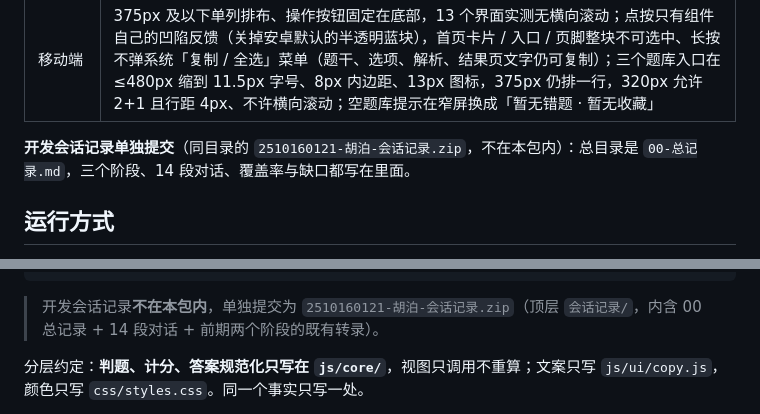
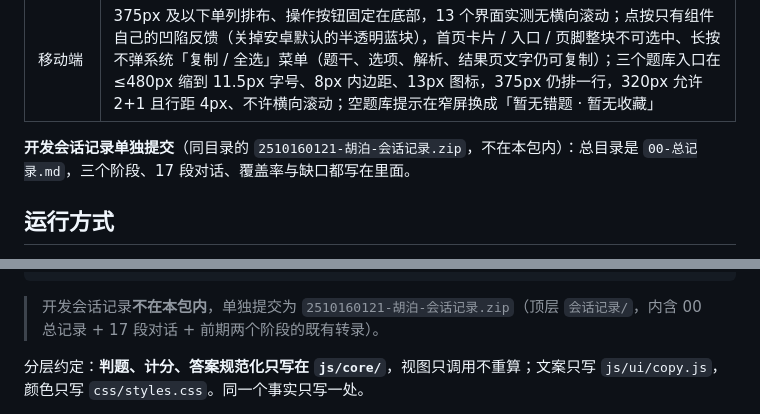
Before and after one commit to lake007030-dotcom/Recall-quiz, a Markdown page: README.md, 2 parts joined by grey strips. Drawn GitHub-style.

Commit message:
README：会话记录段数改为 17 段（与 00-总记录一致）

````diff
--- a/README.md
+++ b/README.md
@@ -45,7 +45,7 @@ Recall 是我做的一个小型刷题站：两套题库（Java 219 题、Web 120
 | 键盘操作 | 所有入口都是原生 `<button>`：Tab 逐项走、Enter / 空格触发，焦点环始终可见；`Esc` 按「确认框 → 反馈面板 → 开始面板」的优先级逐层关闭；没有自定义字母/数字快捷键 |
 | 移动端 | 375px 及以下单列排布、操作按钮固定在底部，13 个界面实测无横向滚动；点按只有组件自己的凹陷反馈（关掉安卓默认的半透明蓝块），首页卡片 / 入口 / 页脚整块不可选中、长按不弹系统「复制 / 全选」菜单（题干、选项、解析、结果页文字仍可复制）；三个题库入口在 ≤480px 缩到 11.5px 字号、8px 内边距、13px 图标，375px 仍排一行，320px 允许 2+1 且行距 4px、不许横向滚动；空题库提示在窄屏换成「暂无错题 · 暂无收藏」 |
 
-**开发会话记录单独提交**（同目录的 `2510160121-胡泊-会话记录.zip`，不在本包内）：总目录是 `00-总记录.md`，三个阶段、14 段对话、覆盖率与缺口都写在里面。
+**开发会话记录单独提交**（同目录的 `2510160121-胡泊-会话记录.zip`，不在本包内）：总目录是 `00-总记录.md`，三个阶段、17 段对话、覆盖率与缺口都写在里面。
 
 ## 运行方式
 
@@ -133,7 +133,7 @@ server/data/            运行时生成：recall.db、admin-token.txt（不要
 ref/                    原始材料，只读：需求说明、Markdown 题库、早期原型
 ```
 
-> 开发会话记录**不在本包内**，单独提交为 `2510160121-胡泊-会话记录.zip`（顶层 `会话记录/`，内含 00 总记录 + 14 段对话 + 前期两个阶段的既有转录）。
+> 开发会话记录**不在本包内**，单独提交为 `2510160121-胡泊-会话记录.zip`（顶层 `会话记录/`，内含 00 总记录 + 17 段对话 + 前期两个阶段的既有转录）。
 
 分层约定：**判题、计分、答案规范化只写在 `js/core/`**，视图只调用不重算；文案只写 `js/ui/copy.js`，颜色只写 `css/styles.css`。同一个事实只写一处。
 
````
